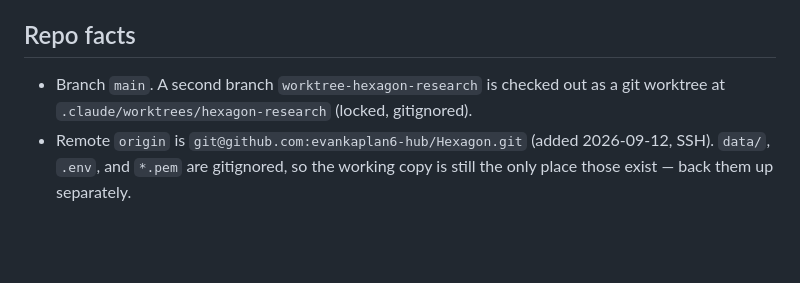
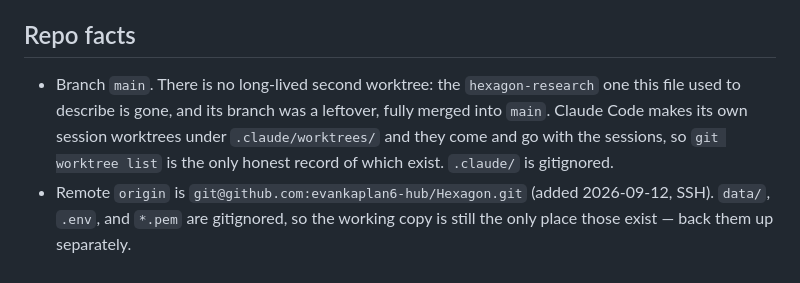
Before and after one commit to evankaplan6-hub/Hexagon, a Markdown page: CLAUDE.md, the part around the change. Drawn GitHub-style; blank space fills up the shorter version.

Commit message:
CLAUDE.md described a worktree that is not there
The repo facts promised a `worktree-hexagon-research` branch checked out and locked at
`.claude/worktrees/hexagon-research`. That worktree is not registered and the directory does not
exist; only the branch survived, with nothing on it that is not already in `main`. Say what is
actually true -- session worktrees come and go under `.claude/`, and `git worktree list` is the
only record worth trusting -- rather than sending the next reader to a path that isn't there.

Co-Authored-By: Claude Opus 5 <noreply@anthropic.com>

```diff
--- a/CLAUDE.md
+++ b/CLAUDE.md
@@ -78,8 +78,10 @@ the fast working copy.
 
 ## Repo facts
 
-- Branch `main`. A second branch `worktree-hexagon-research` is checked out as a git worktree at
-  `.claude/worktrees/hexagon-research` (locked, gitignored).
+- Branch `main`. There is no long-lived second worktree: the `hexagon-research` one this file used
+  to describe is gone, and its branch was a leftover, fully merged into `main`. Claude Code makes
+  its own session worktrees under `.claude/worktrees/` and they come and go with the sessions, so
+  `git worktree list` is the only honest record of which exist. `.claude/` is gitignored.
 - Remote `origin` is `git@github.com:evankaplan6-hub/Hexagon.git` (added 2026-09-12, SSH).
   `data/`, `.env`, and `*.pem` are gitignored, so the working copy is still the only place those
   exist — back them up separately.
```
